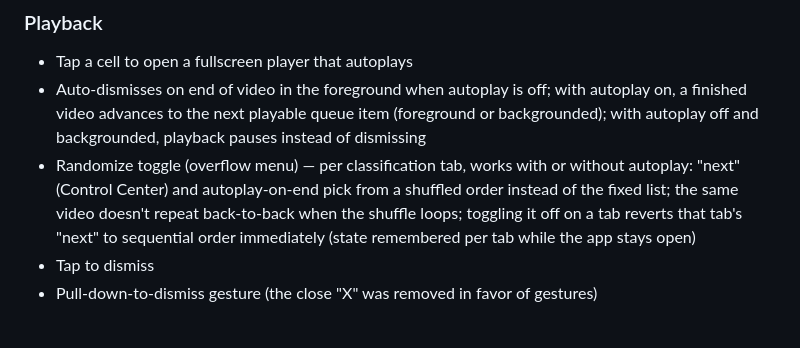
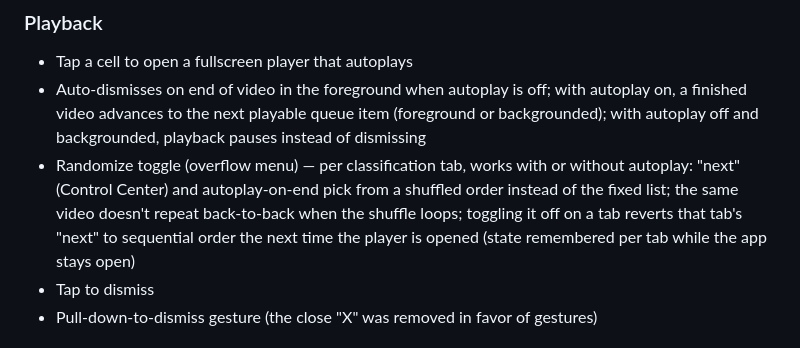
Before and after one commit to grillermo/patatatube, a Markdown page: ios/README.md, the part around the change. Rendered like a GitHub page.

Commit message:
docs(ios): fix imprecise wording on randomize-toggle-off timing
Final whole-branch review noted the toggle doesn't affect an
already-open player session — only the next open, since VideoPlayerView
captures randomize as a let at init.

```diff
--- a/ios/README.md
+++ b/ios/README.md
@@ -16,7 +16,7 @@ SwiftUI app, backend-driven video grid. Talks to PatataTube FastAPI server (repo
 ### Playback
 - Tap a cell to open a fullscreen player that autoplays
 - Auto-dismisses on end of video in the foreground when autoplay is off; with autoplay on, a finished video advances to the next playable queue item (foreground or backgrounded); with autoplay off and backgrounded, playback pauses instead of dismissing
-- Randomize toggle (overflow menu) — per classification tab, works with or without autoplay: "next" (Control Center) and autoplay-on-end pick from a shuffled order instead of the fixed list; the same video doesn't repeat back-to-back when the shuffle loops; toggling it off on a tab reverts that tab's "next" to sequential order immediately (state remembered per tab while the app stays open)
+- Randomize toggle (overflow menu) — per classification tab, works with or without autoplay: "next" (Control Center) and autoplay-on-end pick from a shuffled order instead of the fixed list; the same video doesn't repeat back-to-back when the shuffle loops; toggling it off on a tab reverts that tab's "next" to sequential order the next time the player is opened (state remembered per tab while the app stays open)
 - Tap to dismiss
 - Pull-down-to-dismiss gesture (the close "X" was removed in favor of gestures)
 
```
